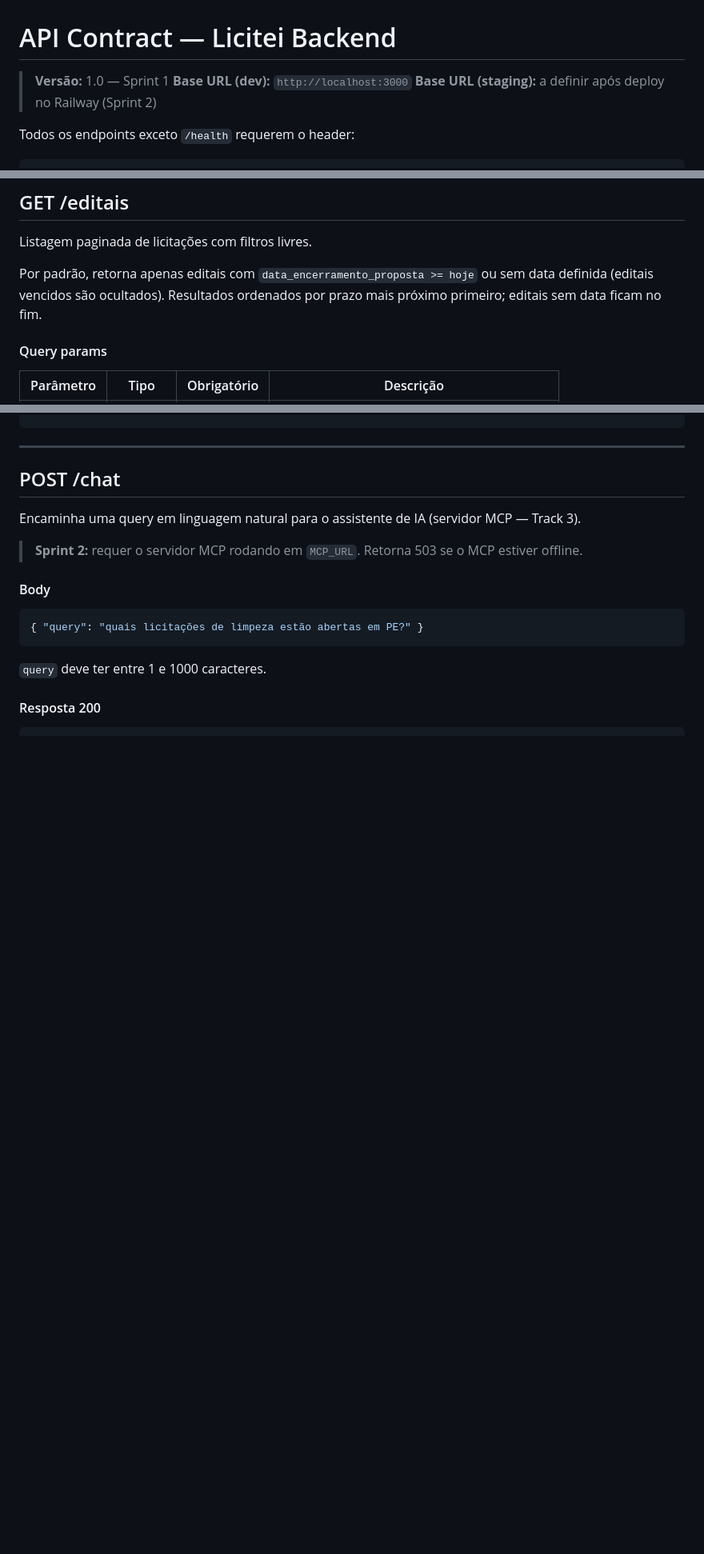
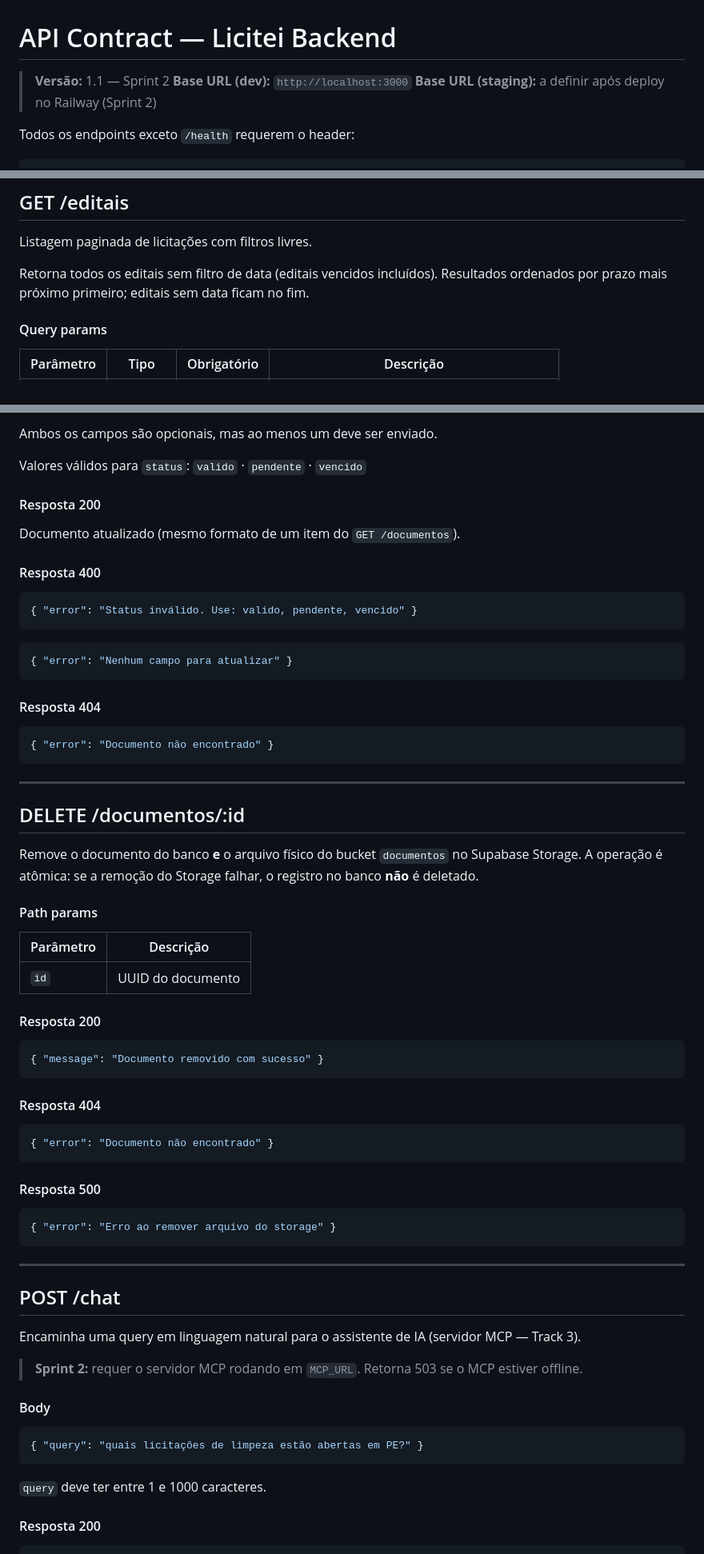
Before and after one commit to VyNas07/Licitei, a Markdown page: docs/api-contract.md, 3 parts joined by grey strips. Shown at 80% size. Drawn GitHub-style; blank space fills up the shorter version.

````diff
--- a/docs/api-contract.md
+++ b/docs/api-contract.md
@@ -1,6 +1,6 @@
 # API Contract — Licitei Backend
 
-> **Versão:** 1.0 — Sprint 1
+> **Versão:** 1.1 — Sprint 2
 > **Base URL (dev):** `http://localhost:3000`
 > **Base URL (staging):** a definir após deploy no Railway (Sprint 2)
 
@@ -34,7 +34,7 @@ Verifica se o servidor e o MongoDB estão no ar. Não requer autenticação.
 
 Listagem paginada de licitações com filtros livres.
 
-Por padrão, retorna apenas editais com `data_encerramento_proposta >= hoje` ou sem data definida (editais vencidos são ocultados). Resultados ordenados por prazo mais próximo primeiro; editais sem data ficam no fim.
+Retorna todos os editais sem filtro de data (editais vencidos incluídos). Resultados ordenados por prazo mais próximo primeiro; editais sem data ficam no fim.
 
 #### Query params
 
@@ -418,3 +505,55 @@ Remove uma busca salva do MEI.
+Ambos os campos são opcionais, mas ao menos um deve ser enviado.
+
+Valores válidos para `status`: `valido` · `pendente` · `vencido`
+
+#### Resposta 200
+
+Documento atualizado (mesmo formato de um item do `GET /documentos`).
+
+#### Resposta 400
+
+```json
+{ "error": "Status inválido. Use: valido, pendente, vencido" }
+```
+
+```json
+{ "error": "Nenhum campo para atualizar" }
+```
+
+#### Resposta 404
+
+```json
+{ "error": "Documento não encontrado" }
+```
+
+---
+
+## DELETE /documentos/:id
+
+Remove o documento do banco **e** o arquivo físico do bucket `documentos` no Supabase Storage. A operação é atômica: se a remoção do Storage falhar, o registro no banco **não** é deletado.
+
+#### Path params
+
+| Parâmetro | Descrição |
+| --- | --- |
+| `id` | UUID do documento |
+
+#### Resposta 200
+
+```json
+{ "message": "Documento removido com sucesso" }
+```
+
+#### Resposta 404
+
+```json
+{ "error": "Documento não encontrado" }
+```
+
+#### Resposta 500
+
+```json
+{ "error": "Erro ao remover arquivo do storage" }
 ```
 
 ---
````
Also changed, not shown: other parts of docs/api-contract.md (+90 -3 lines).
